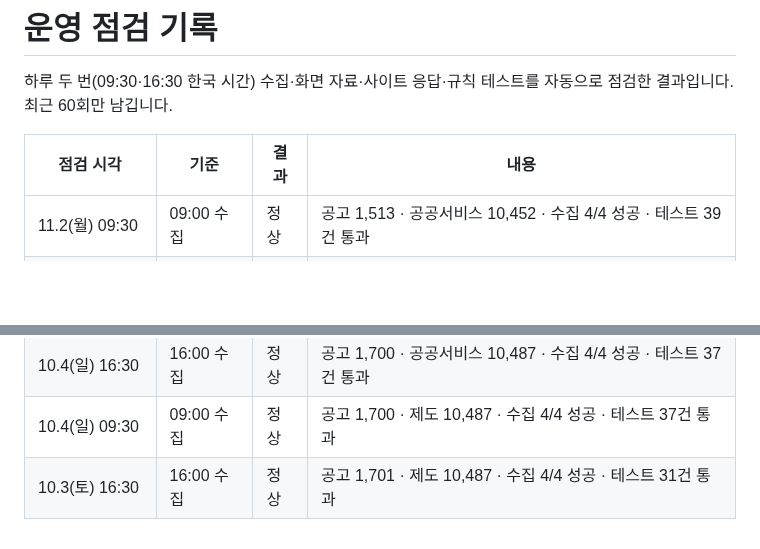
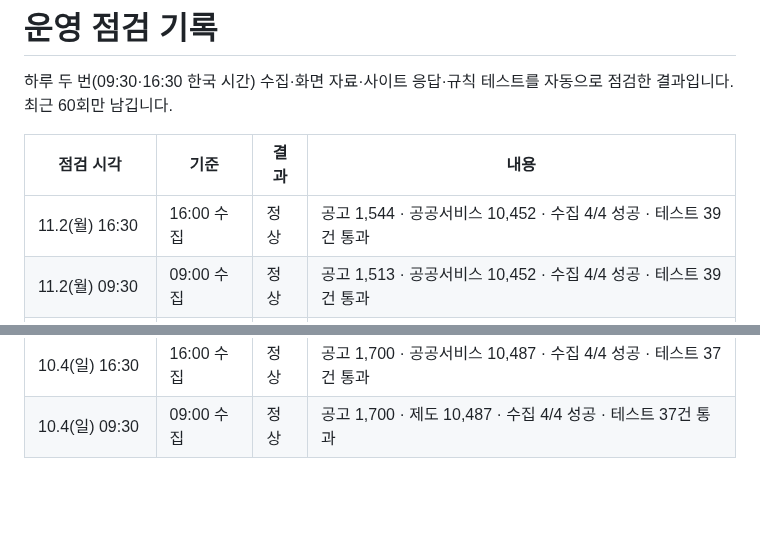
Before and after one commit to Dj-Lee2/jiwonmoa, a Markdown page: status/checks.md, 2 parts joined by grey strips. Drawn GitHub-style; blank space fills up the shorter version.

```diff
--- a/status/checks.md
+++ b/status/checks.md
@@ -4,6 +4,7 @@
 
 | 점검 시각 | 기준 | 결과 | 내용 |
 |---|---|---|---|
+| 11.2(월) 16:30 | 16:00 수집 | 정상 | 공고 1,544 · 공공서비스 10,452 · 수집 4/4 성공 · 테스트 39건 통과 |
 | 11.2(월) 09:30 | 09:00 수집 | 정상 | 공고 1,513 · 공공서비스 10,452 · 수집 4/4 성공 · 테스트 39건 통과 |
 | 11.1(일) 16:30 | 16:00 수집 | 정상 | 공고 1,554 · 공공서비스 10,453 · 수집 4/4 성공 · 테스트 39건 통과 |
 | 11.1(일) 09:30 | 09:00 수집 | 정상 | 공고 1,554 · 공공서비스 10,453 · 수집 4/4 성공 · 테스트 39건 통과 |
@@ -63,4 +64,3 @@
 | 10.5(월) 09:30 | 09:00 수집 | 정상 | 공고 1,698 · 공공서비스 10,488 · 수집 4/4 성공 · 테스트 37건 통과 |
 | 10.4(일) 16:30 | 16:00 수집 | 정상 | 공고 1,700 · 공공서비스 10,487 · 수집 4/4 성공 · 테스트 37건 통과 |
 | 10.4(일) 09:30 | 09:00 수집 | 정상 | 공고 1,700 · 제도 10,487 · 수집 4/4 성공 · 테스트 37건 통과 |
-| 10.3(토) 16:30 | 16:00 수집 | 정상 | 공고 1,701 · 제도 10,487 · 수집 4/4 성공 · 테스트 31건 통과 |
```
Also changed, not shown: README.md (+1 -1 lines).
